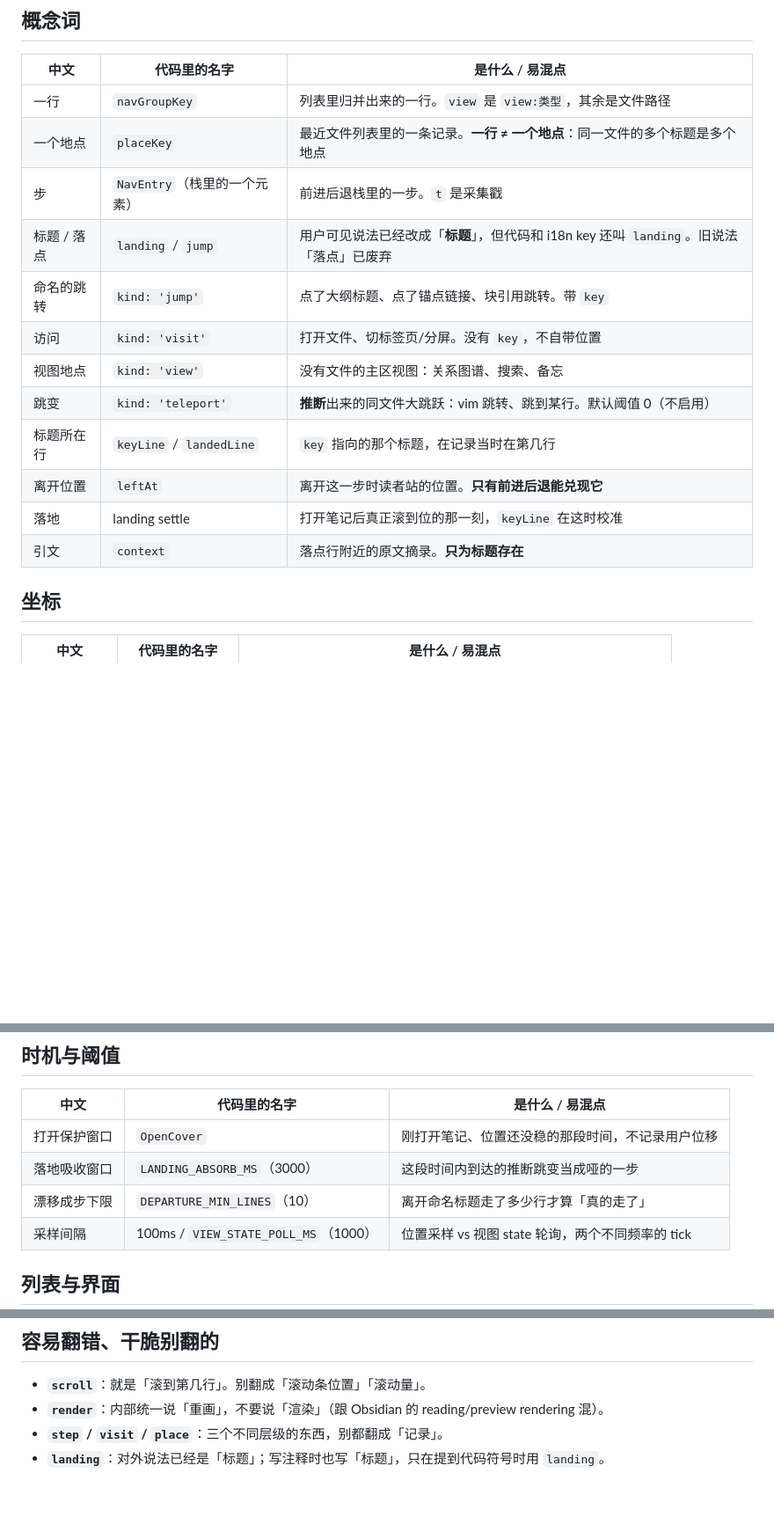
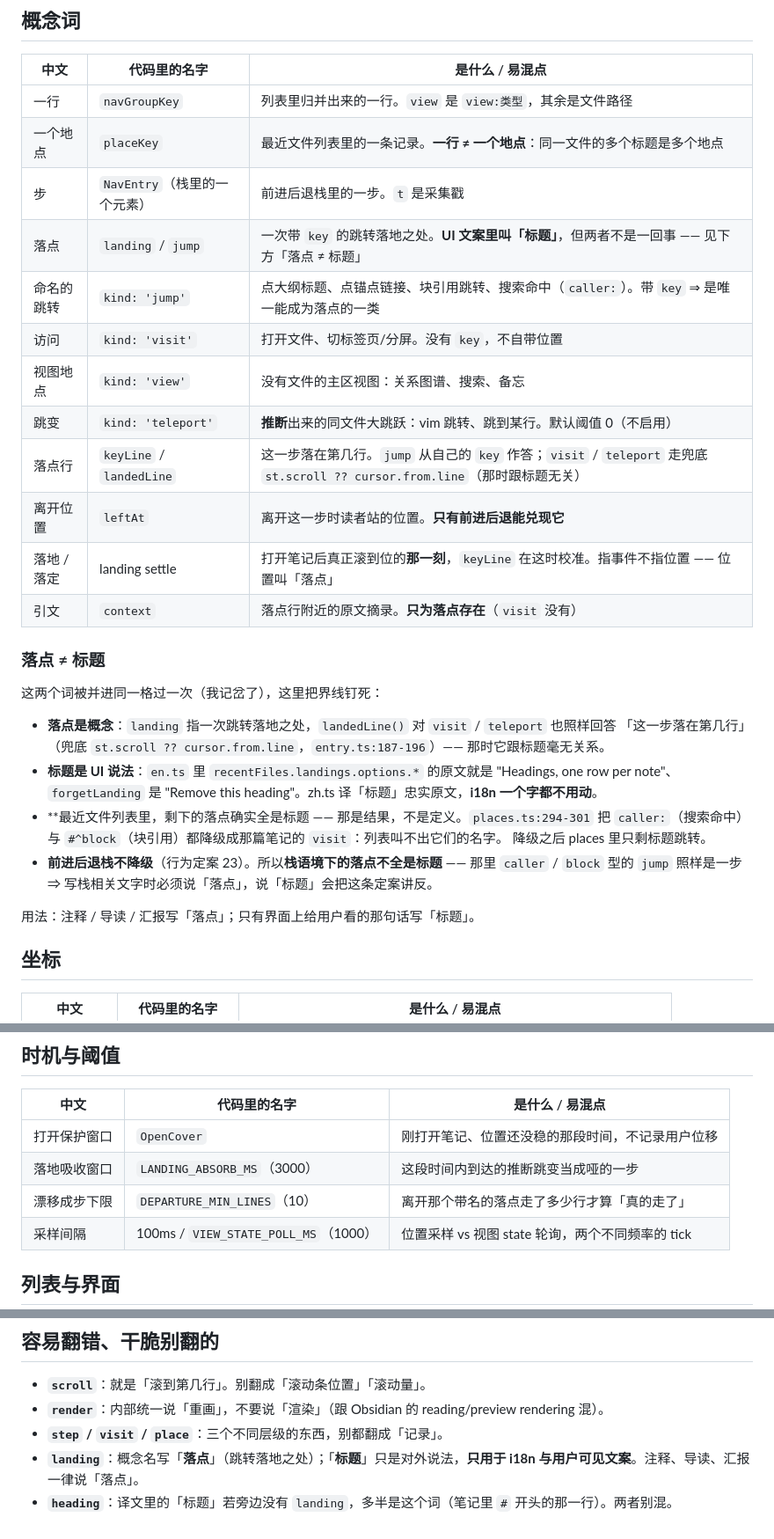
Before and after one commit to aisahpA/obsidian-position-restore, a Markdown page: docs/glossary.md, 3 parts joined by grey strips. Shown at 88% size. GitHub-like rendering; blank space fills up the shorter version.

Commit message:
docs(术语): 把 landing 的概念名改回「落点」，标题只留作对外说法
上一版把两者并进同一格、还把「落点」标成废弃，是把 MEMORY-detail 里那两句
（「现在全部落点都是标题」「落点行必然是标题行」）读岔了：那两句说的是
09-26 那两条定案之后的*事实*，不是 landing 的*定义*。

这一版把界线钉死并写明依据：

- 概念表恢复「落点」，标注标题只是 UI 说法。
- `keyLine` / `landedLine` 改称「落点行」。旧定义「标题所在行」只对 `jump`
  成立 —— `visit` / `teleport` 走的是 `st.scroll ?? cursor.from.line` 兜底，
  那条路径跟标题没有关系，旧写法是实质错误。
- `context` 的「只为标题存在」改为「只为落点存在」，回来和红线一致。
- `DEPARTURE_MIN_LINES` 那条跟着改成「离开那个带名的落点」。
- 新增「落点 ≠ 标题」小节：四条证据（英文原文、places 的 caller/block 降级、
  后退栈不降级、`en.ts` 的 UI 原文）+ 用法一句话。以后有争议读这一节，不用重查。

为什么要分两个词：最近文件列表里剩下的落点确实都是标题，那是 places 把 caller
与块引用降级之后的结果；后退栈不降级，所以栈语境下的落点不全是标题 —— 统一叫
「标题」会把这条定案讲反。待译的 nav-history-stack 那一批正卡在这里。

只改文档与术语表，源码未动。

```diff
--- a/docs/glossary.md
+++ b/docs/glossary.md
@@ -14,15 +14,31 @@
 | 一行 | `navGroupKey` | 列表里归并出来的一行。`view` 是 `view:类型`，其余是文件路径 |
 | 一个地点 | `placeKey` | 最近文件列表里的一条记录。**一行 ≠ 一个地点**：同一文件的多个标题是多个地点 |
 | 步 | `NavEntry`（栈里的一个元素） | 前进后退栈里的一步。`t` 是采集戳 |
-| 标题 / 落点 | `landing` / `jump` | 用户可见说法已经改成「**标题**」，但代码和 i18n key 还叫 `landing`。旧说法「落点」已废弃 |
-| 命名的跳转 | `kind: 'jump'` | 点了大纲标题、点了锚点链接、块引用跳转。带 `key` |
+| 落点 | `landing` / `jump` | 一次带 `key` 的跳转落地之处。**UI 文案里叫「标题」**，但两者不是一回事 —— 见下方「落点 ≠ 标题」 |
+| 命名的跳转 | `kind: 'jump'` | 点大纲标题、点锚点链接、块引用跳转、搜索命中（`caller:`）。带 `key` ⇒ 是唯一能成为落点的一类 |
 | 访问 | `kind: 'visit'` | 打开文件、切标签页/分屏。没有 `key`，不自带位置 |
 | 视图地点 | `kind: 'view'` | 没有文件的主区视图：关系图谱、搜索、备忘 |
 | 跳变 | `kind: 'teleport'` | **推断**出来的同文件大跳跃：vim 跳转、跳到某行。默认阈值 0（不启用） |
-| 标题所在行 | `keyLine` / `landedLine` | `key` 指向的那个标题，在记录当时在第几行 |
+| 落点行 | `keyLine` / `landedLine` | 这一步落在第几行。`jump` 从自己的 `key` 作答；`visit` / `teleport` 走兜底 `st.scroll ?? cursor.from.line`（那时跟标题无关） |
 | 离开位置 | `leftAt` | 离开这一步时读者站的位置。**只有前进后退能兑现它** |
-| 落地 | landing settle | 打开笔记后真正滚到位的那一刻，`keyLine` 在这时校准 |
-| 引文 | `context` | 落点行附近的原文摘录。**只为标题存在** |
+| 落地 / 落定 | landing settle | 打开笔记后真正滚到位的**那一刻**，`keyLine` 在这时校准。指事件不指位置 —— 位置叫「落点」 |
+| 引文 | `context` | 落点行附近的原文摘录。**只为落点存在**（`visit` 没有） |
+
+### 落点 ≠ 标题
+
+这两个词被并进同一格过一次（我记岔了），这里把界线钉死：
+
+- **落点是概念**：`landing` 指一次跳转落地之处，`landedLine()` 对 `visit` / `teleport` 也照样回答
+  「这一步落在第几行」（兜底 `st.scroll ?? cursor.from.line`，`entry.ts:187-196`）—— 那时它跟标题毫无关系。
+- **标题是 UI 说法**：`en.ts` 里 `recentFiles.landings.options.*` 的原文就是 "Headings, one row per note"、
+  `forgetLanding` 是 "Remove this heading"。zh.ts 译「标题」忠实原文，**i18n 一个字都不用动**。
+- **最近文件列表里，剩下的落点确实全是标题 —— 那是结果，不是定义。`places.ts:294-301` 把
+  `caller:`（搜索命中）与 `#^block`（块引用）都降级成那篇笔记的 `visit`：列表叫不出它们的名字。
+  降级之后 places 里只剩标题跳转。
+- **前进后退栈不降级**（行为定案 23）。所以**栈语境下的落点不全是标题** —— 那里 `caller` / `block`
+  型的 `jump` 照样是一步 ⇒ 写栈相关文字时必须说「落点」，说「标题」会把这条定案讲反。
+
+用法：注释 / 导读 / 汇报写「落点」；只有界面上给用户看的那句话写「标题」。
 
 ## 坐标
 
@@ -40,7 +56,7 @@
 |---|---|---|
 | 打开保护窗口 | `OpenCover` | 刚打开笔记、位置还没稳的那段时间，不记录用户位移 |
 | 落地吸收窗口 | `LANDING_ABSORB_MS`（3000） | 这段时间内到达的推断跳变当成哑的一步 |
-| 漂移成步下限 | `DEPARTURE_MIN_LINES`（10） | 离开命名标题走了多少行才算「真的走了」 |
+| 漂移成步下限 | `DEPARTURE_MIN_LINES`（10） | 离开那个带名的落点走了多少行才算「真的走了」 |
 | 采样间隔 | 100ms / `VIEW_STATE_POLL_MS`（1000） | 位置采样 vs 视图 state 轮询，两个不同频率的 tick |
 
 ## 列表与界面
@@ -69,4 +85,5 @@
 - **`scroll`**：就是「滚到第几行」。别翻成「滚动条位置」「滚动量」。
 - **`render`**：内部统一说「重画」，不要说「渲染」（跟 Obsidian 的 reading/preview rendering 混）。
 - **`step` / `visit` / `place`**：三个不同层级的东西，别都翻成「记录」。
-- **`landing`**：对外说法已经是「标题」；写注释时也写「标题」，只在提到代码符号时用 `landing`。
+- **`landing`**：概念名写「**落点**」（跳转落地之处）；「**标题**」只是对外说法，**只用于 i18n 与用户可见文案**。注释、导读、汇报一律说「落点」。
+- **`heading`**：译文里的「标题」若旁边没有 `landing`，多半是这个词（笔记里 `#` 开头的那一行）。两者别混。
```
